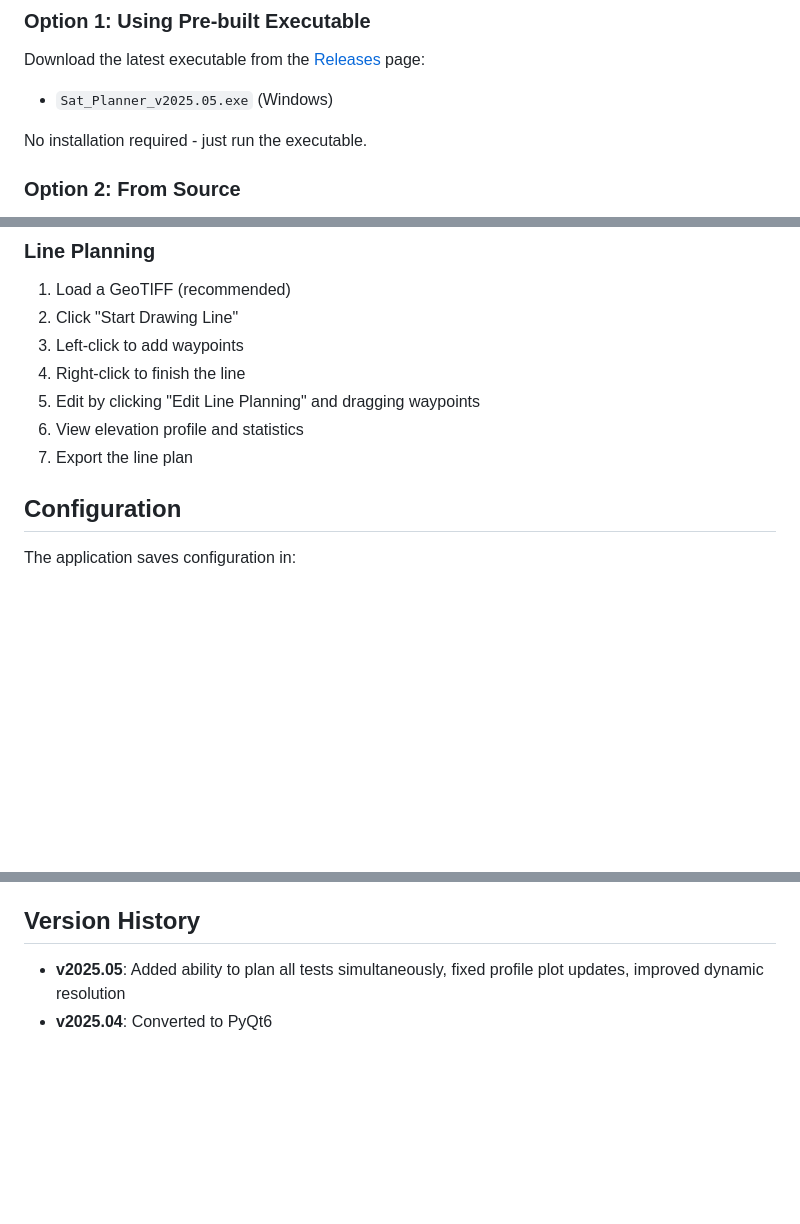
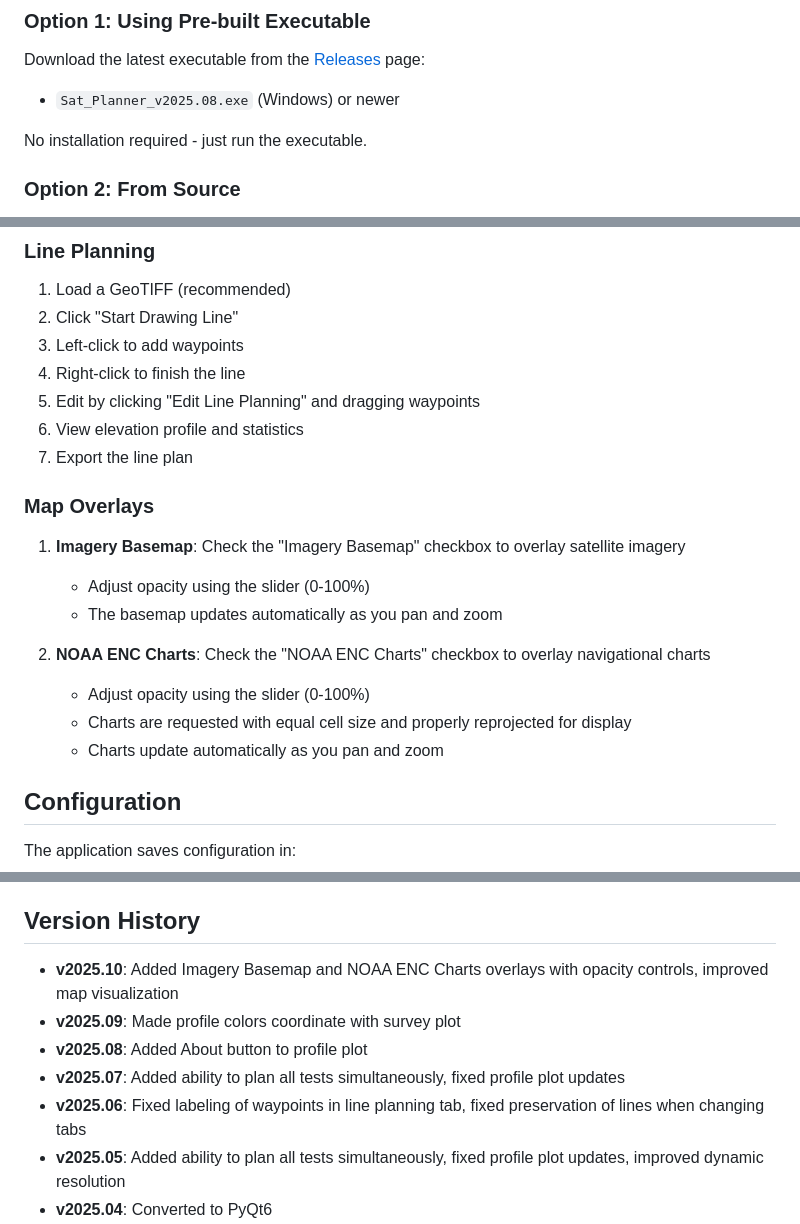
Before and after one commit to seamapper/SAT_Planner, a Markdown page: README.md, 3 parts joined by grey strips. GitHub-like rendering; blank space fills up the shorter version.

```diff
--- a/README.md
+++ b/README.md
@@ -70,7 +76,7 @@ The SAT/QAT Planner is a desktop application designed for planning and visualizi
 ### Option 1: Using Pre-built Executable
 
 Download the latest executable from the [Releases](https://github.com/seamapper/SAT_Planner/releases) page:
-- `Sat_Planner_v2025.05.exe` (Windows)
+- `Sat_Planner_v2025.08.exe` (Windows) or newer
 
 No installation required - just run the executable.
 
@@ -161,6 +168,17 @@ The executable will be created in the `dist` folder.
 5. Edit by clicking "Edit Line Planning" and dragging waypoints
 6. View elevation profile and statistics
 7. Export the line plan
+
+### Map Overlays
+
+1. **Imagery Basemap**: Check the "Imagery Basemap" checkbox to overlay satellite imagery
+   - Adjust opacity using the slider (0-100%)
+   - The basemap updates automatically as you pan and zoom
+
+2. **NOAA ENC Charts**: Check the "NOAA ENC Charts" checkbox to overlay navigational charts
+   - Adjust opacity using the slider (0-100%)
+   - Charts are requested with equal cell size and properly reprojected for display
+   - Charts update automatically as you pan and zoom
 
 ## Configuration
 
@@ -215,6 +233,11 @@ The application will run with limited functionality if geospatial libraries aren
 
 ## Version History
 
+- **v2025.10**: Added Imagery Basemap and NOAA ENC Charts overlays with opacity controls, improved map visualization
+- **v2025.09**: Made profile colors coordinate with survey plot
+- **v2025.08**: Added About button to profile plot
+- **v2025.07**: Added ability to plan all tests simultaneously, fixed profile plot updates
+- **v2025.06**: Fixed labeling of waypoints in line planning tab, fixed preservation of lines when changing tabs
 - **v2025.05**: Added ability to plan all tests simultaneously, fixed profile plot updates, improved dynamic resolution
 - **v2025.04**: Converted to PyQt6
 - **v2025.03**: Added line planning, import/export of lines
```
Also changed, not shown: other parts of README.md (+13 -6 lines), media/SAT_Planner.jpg, 3 other files.
